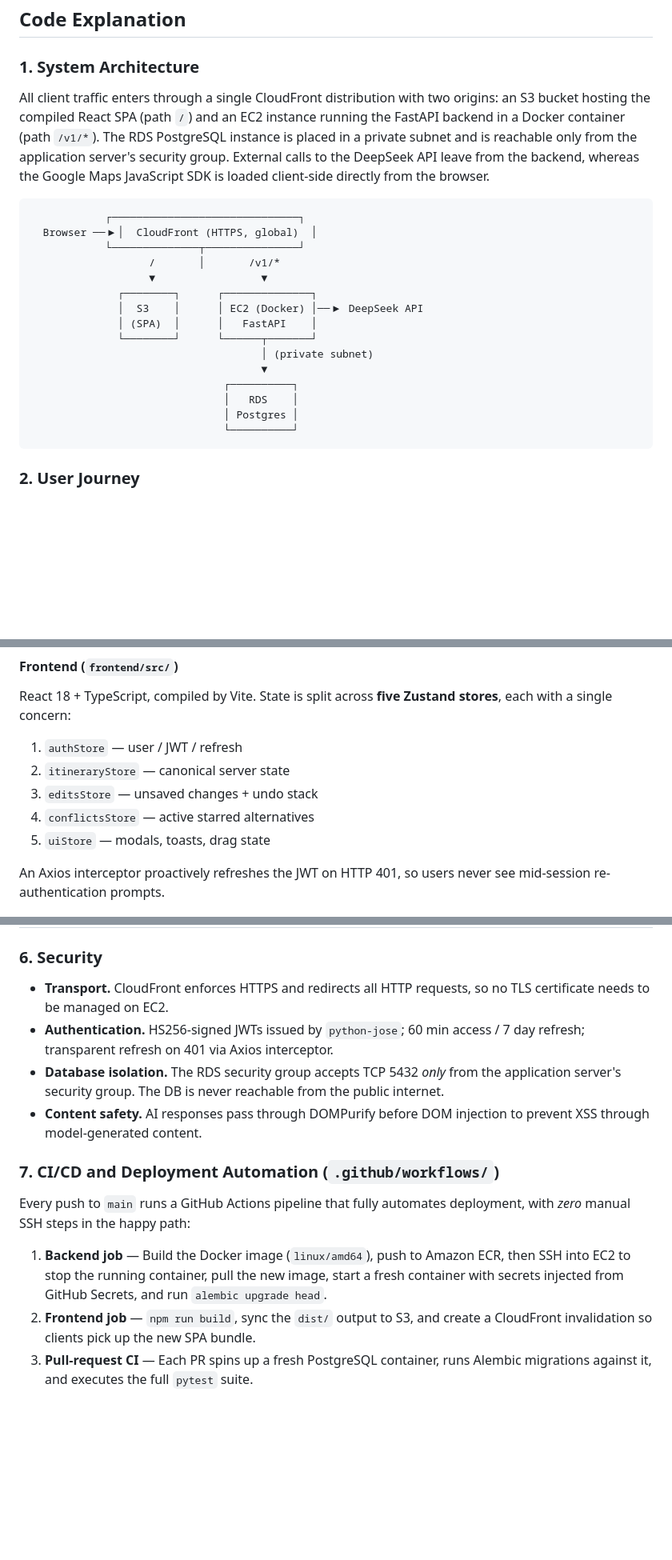
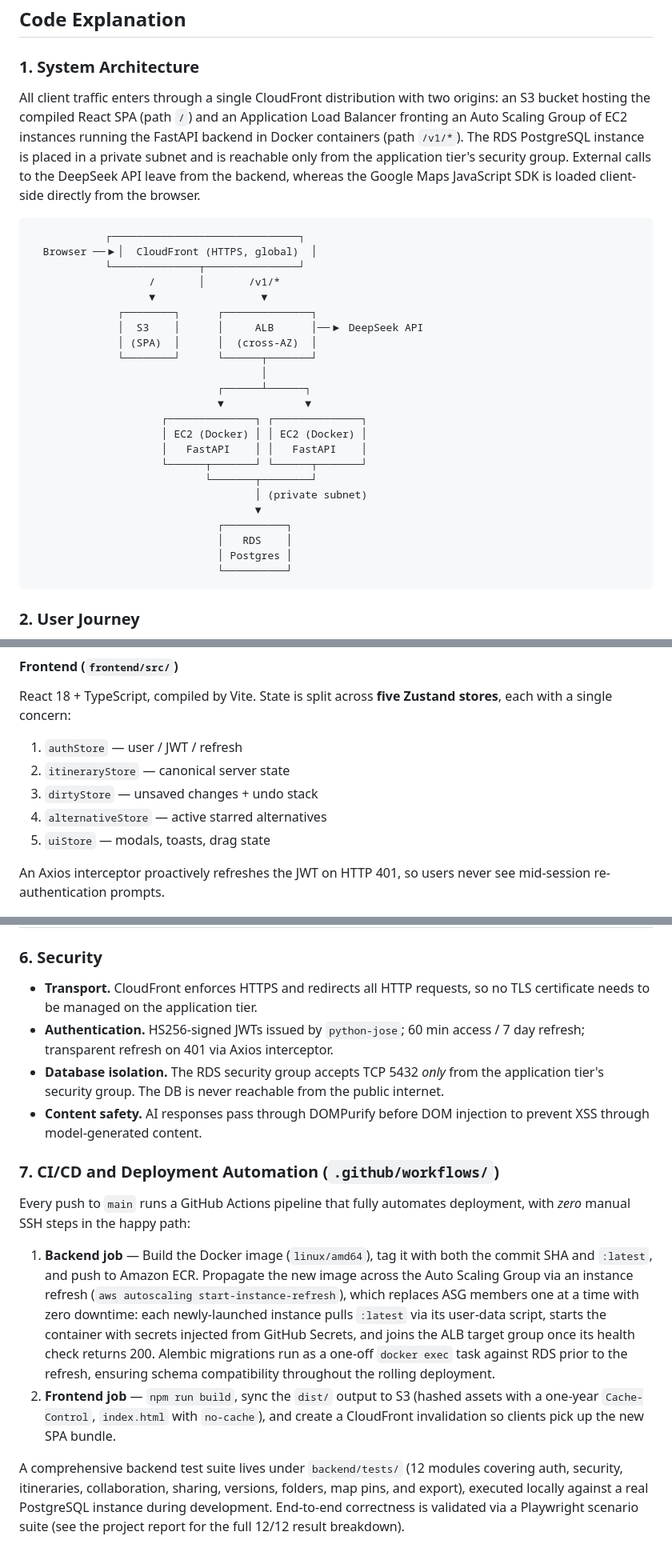
Before and after one commit to juliawangjiayu/TripSync-Cloud, a Markdown page: README.md, 3 parts joined by grey strips. Shown at 80% size. Rendered like a GitHub page; blank space fills up the shorter version.

Commit message:
Improve and supplement README content

````diff
--- a/README.md
+++ b/README.md
@@ -162,10 +163,11 @@ TripSync-Cloud/
 ### 1. System Architecture
 
 All client traffic enters through a single CloudFront distribution with two
-origins: an S3 bucket hosting the compiled React SPA (path `/`) and an EC2
-instance running the FastAPI backend in a Docker container (path `/v1/*`). The
-RDS PostgreSQL instance is placed in a private subnet and is reachable only from
-the application server's security group. External calls to the DeepSeek API
+origins: an S3 bucket hosting the compiled React SPA (path `/`) and an
+Application Load Balancer fronting an Auto Scaling Group of EC2 instances
+running the FastAPI backend in Docker containers (path `/v1/*`). The RDS
+PostgreSQL instance is placed in a private subnet and is reachable only from
+the application tier's security group. External calls to the DeepSeek API
 leave from the backend, whereas the Google Maps JavaScript SDK is loaded
 client-side directly from the browser.
 
@@ -177,15 +179,23 @@ client-side directly from the browser.
                    /       │       /v1/*
                    ▼                 ▼
               ┌────────┐      ┌──────────────┐
-              │  S3    │      │ EC2 (Docker) │──▶ DeepSeek API
-              │ (SPA)  │      │   FastAPI    │
+              │  S3    │      │     ALB      │──▶ DeepSeek API
+              │ (SPA)  │      │  (cross-AZ)  │
               └────────┘      └──────┬───────┘
-                                     │ (private subnet)
-                                     ▼
-                               ┌──────────┐
-                               │   RDS    │
-                               │ Postgres │
-                               └──────────┘
+                                     │
+                              ┌──────┴──────┐
+                              ▼             ▼
+                     ┌──────────────┐ ┌──────────────┐
+                     │ EC2 (Docker) │ │ EC2 (Docker) │
+                     │   FastAPI    │ │   FastAPI    │
+                     └──────┬───────┘ └──────┬───────┘
+                            └───────┬────────┘
+                                    │ (private subnet)
+                                    ▼
+                              ┌──────────┐
+                              │   RDS    │
+                              │ Postgres │
+                              └──────────┘
 ```
 
 ### 2. User Journey
@@ -279,8 +289,8 @@ stores**, each with a single concern:
 
 1. `authStore` — user / JWT / refresh
 2. `itineraryStore` — canonical server state
-3. `editsStore` — unsaved changes + undo stack
-4. `conflictsStore` — active starred alternatives
+3. `dirtyStore` — unsaved changes + undo stack
+4. `alternativeStore` — active starred alternatives
 5. `uiStore` — modals, toasts, drag state
 
 An Axios interceptor proactively refreshes the JWT on HTTP 401, so users never
@@ -300,11 +310,11 @@ see mid-session re-authentication prompts.
 ### 6. Security
 
 - **Transport.** CloudFront enforces HTTPS and redirects all HTTP requests, so
-  no TLS certificate needs to be managed on EC2.
+  no TLS certificate needs to be managed on the application tier.
 - **Authentication.** HS256-signed JWTs issued by `python-jose`; 60 min access
   / 7 day refresh; transparent refresh on 401 via Axios interceptor.
 - **Database isolation.** The RDS security group accepts TCP 5432 *only* from
-  the application server's security group. The DB is never reachable from the
+  the application tier's security group. The DB is never reachable from the
   public internet.
 - **Content safety.** AI responses pass through DOMPurify before DOM injection
   to prevent XSS through model-generated content.
@@ -314,11 +324,23 @@ see mid-session re-authentication prompts.
 Every push to `main` runs a GitHub Actions pipeline that fully automates
 deployment, with *zero* manual SSH steps in the happy path:
 
-1. **Backend job** — Build the Docker image (`linux/amd64`), push to Amazon
-   ECR, then SSH into EC2 to stop the running container, pull the new image,
-   start a fresh container with secrets injected from GitHub Secrets, and
-   run `alembic upgrade head`.
-2. **Frontend job** — `npm run build`, sync the `dist/` output to S3, and
+1. **Backend job** — Build the Docker image (`linux/amd64`), tag it with both
+   the commit SHA and `:latest`, and push to Amazon ECR. Propagate the new
+   image across the Auto Scaling Group via an instance refresh
+   (`aws autoscaling start-instance-refresh`), which replaces ASG members one
+   at a time with zero downtime: each newly-launched instance pulls `:latest`
+   via its user-data script, starts the container with secrets injected from
+   GitHub Secrets, and joins the ALB target group once its health check
+   returns 200. Alembic migrations run as a one-off `docker exec` task against
+   RDS prior to the refresh, ensuring schema compatibility throughout the
+   rolling deployment.
+2. **Frontend job** — `npm run build`, sync the `dist/` output to S3 (hashed
+   assets with a one-year `Cache-Control`, `index.html` with `no-cache`), and
    create a CloudFront invalidation so clients pick up the new SPA bundle.
-3. **Pull-request CI** — Each PR spins up a fresh PostgreSQL container, runs
-   Alembic migrations against it, and executes the full `pytest` suite.
+
+A comprehensive backend test suite lives under `backend/tests/` (12 modules
+covering auth, security, itineraries, collaboration, sharing, versions,
+folders, map pins, and export), executed locally against a real PostgreSQL
+instance during development. End-to-end correctness is validated via a
+Playwright scenario suite (see the project report for the full 12/12 result
+breakdown).
````
Also changed, not shown: other parts of README.md (+7 -6 lines).
